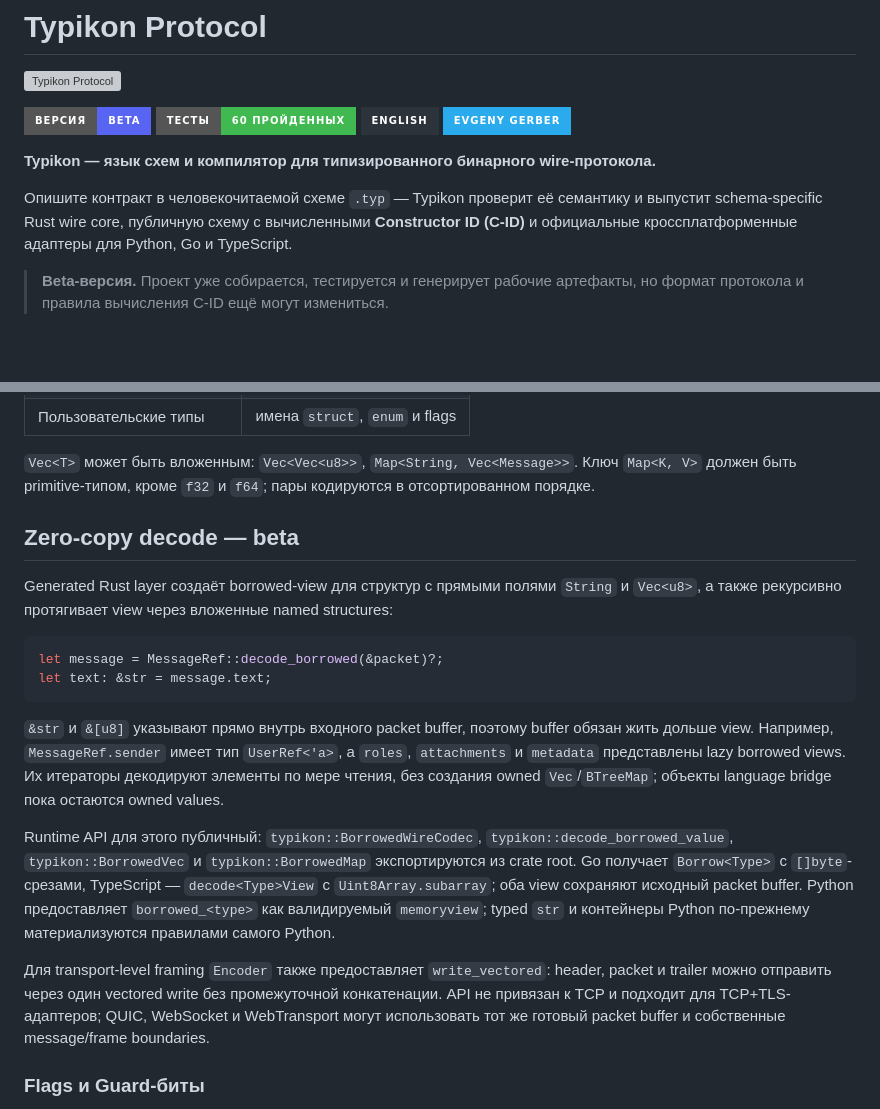
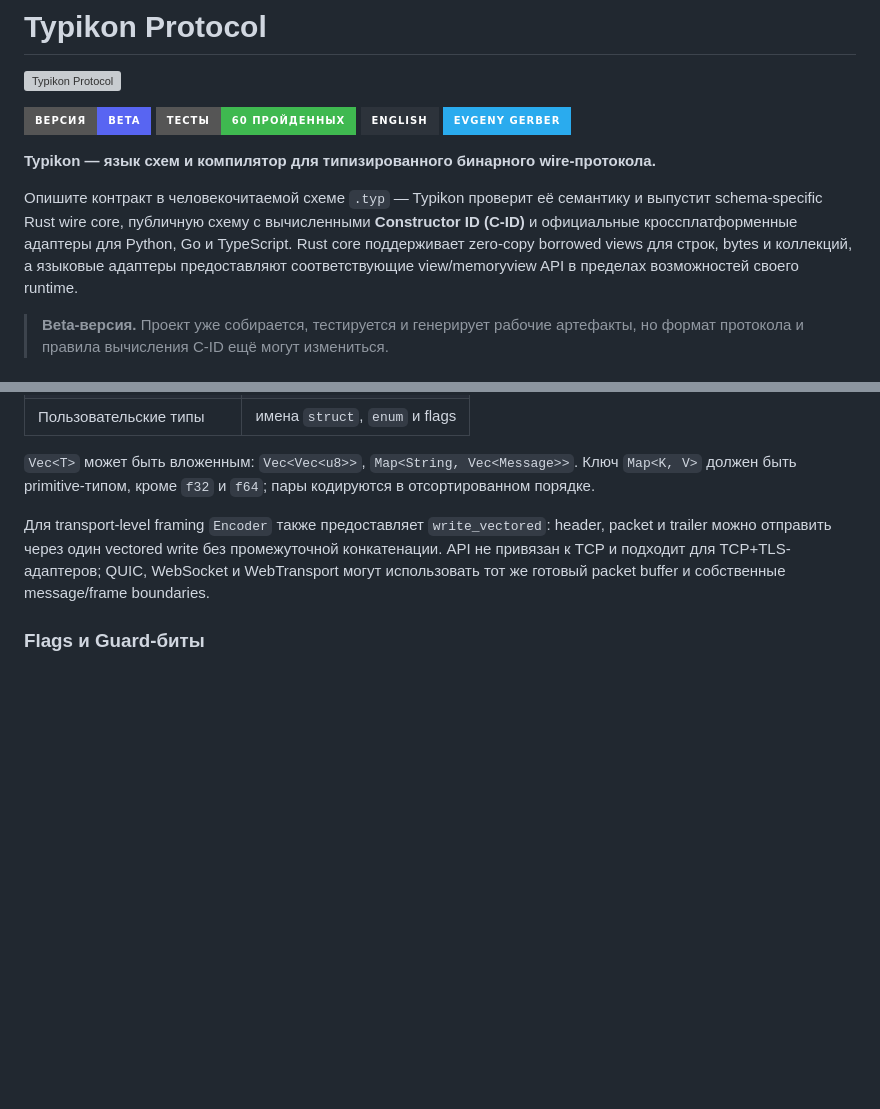
Before and after one commit to ripcats/Typikon, a Markdown page: README.md, 2 parts joined by grey strips. GitHub-like rendering; badges without logos; blank space fills up the shorter version; grey boxes are pictures that could not be loaded.

Commit message:
Describe zero-copy as a core capability

```diff
--- a/README.md
+++ b/README.md
@@ -9,7 +9,7 @@
 
 **Typikon — язык схем и компилятор для типизированного бинарного wire-протокола.**
 
-Опишите контракт в человекочитаемой схеме `.typ` — Typikon проверит её семантику и выпустит schema-specific Rust wire core, публичную схему с вычисленными **Constructor ID (C-ID)** и официальные кроссплатформенные адаптеры для Python, Go и TypeScript.
+Опишите контракт в человекочитаемой схеме `.typ` — Typikon проверит её семантику и выпустит schema-specific Rust wire core, публичную схему с вычисленными **Constructor ID (C-ID)** и официальные кроссплатформенные адаптеры для Python, Go и TypeScript. Rust core поддерживает zero-copy borrowed views для строк, bytes и коллекций, а языковые адаптеры предоставляют соответствующие view/memoryview API в пределах возможностей своего runtime.
 
 > **Beta-версия.** Проект уже собирается, тестируется и генерирует рабочие артефакты, но формат протокола и правила вычисления C-ID ещё могут измениться.
 
@@ -128,19 +128,6 @@ struct Attachment {
 | Пользовательские типы | имена `struct`, `enum` и flags |
 
 `Vec<T>` может быть вложенным: `Vec<Vec<u8>>`, `Map<String, Vec<Message>>`. Ключ `Map<K, V>` должен быть primitive-типом, кроме `f32` и `f64`; пары кодируются в отсортированном порядке.
-
-## Zero-copy decode — beta
-
-Generated Rust layer создаёт borrowed-view для структур с прямыми полями `String` и `Vec<u8>`, а также рекурсивно протягивает view через вложенные named structures:
-
-~~~rust
-let message = MessageRef::decode_borrowed(&packet)?;
-let text: &str = message.text;
-~~~
-
-`&str` и `&[u8]` указывают прямо внутрь входного packet buffer, поэтому buffer обязан жить дольше view. Например, `MessageRef.sender` имеет тип `UserRef<'a>`, а `roles`, `attachments` и `metadata` представлены lazy borrowed views. Их итераторы декодируют элементы по мере чтения, без создания owned `Vec`/`BTreeMap`; объекты language bridge пока остаются owned values.
-
-Runtime API для этого публичный: `typikon::BorrowedWireCodec`, `typikon::decode_borrowed_value`, `typikon::BorrowedVec` и `typikon::BorrowedMap` экспортируются из crate root. Go получает `Borrow<Type>` с `[]byte`-срезами, TypeScript — `decode<Type>View` с `Uint8Array.subarray`; оба view сохраняют исходный packet buffer. Python предоставляет `borrowed_<type>` как валидируемый `memoryview`; typed `str` и контейнеры Python по-прежнему материализуются правилами самого Python.
 
 Для transport-level framing `Encoder` также предоставляет `write_vectored`: header, packet и trailer можно отправить через один vectored write без промежуточной конкатенации. API не привязан к TCP и подходит для TCP+TLS-адаптеров; QUIC, WebSocket и WebTransport могут использовать тот же готовый packet buffer и собственные message/frame boundaries.
 
```
Also changed, not shown: README.en.md (+2 -15 lines).
